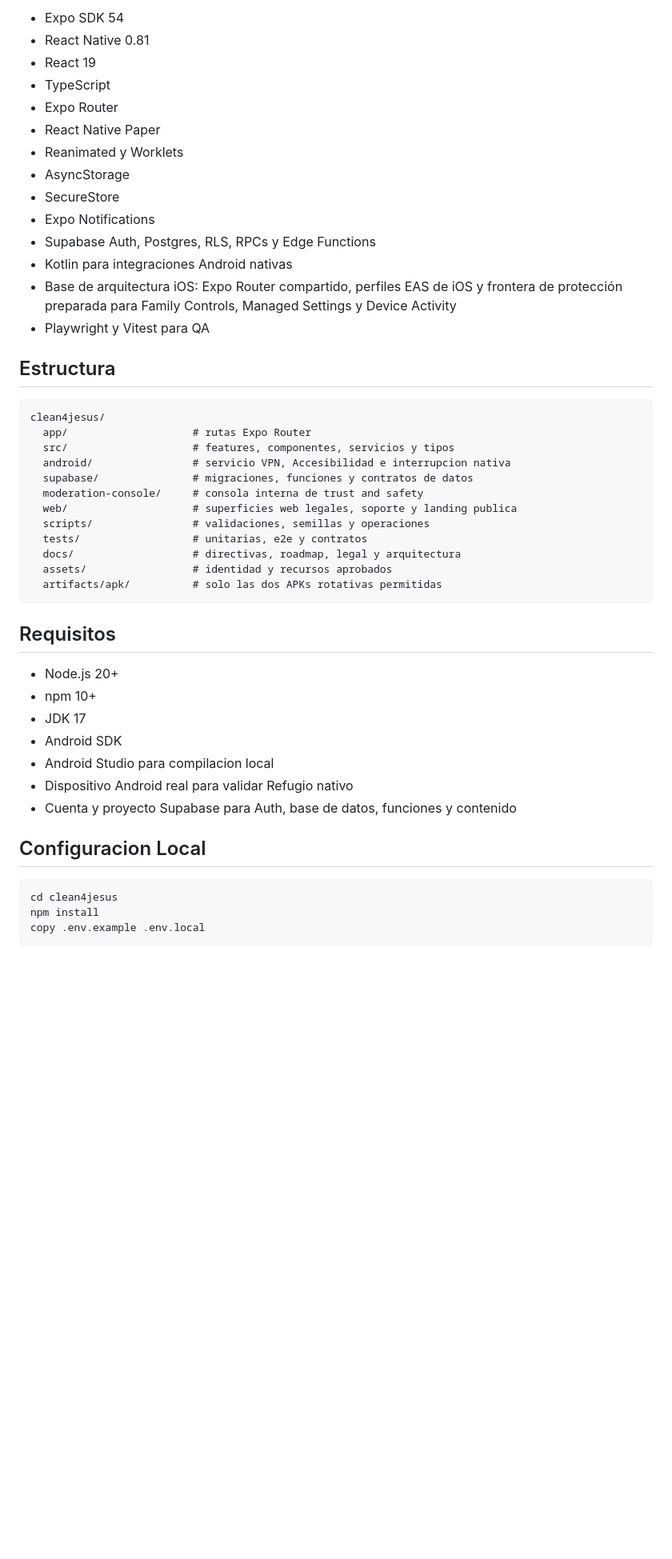
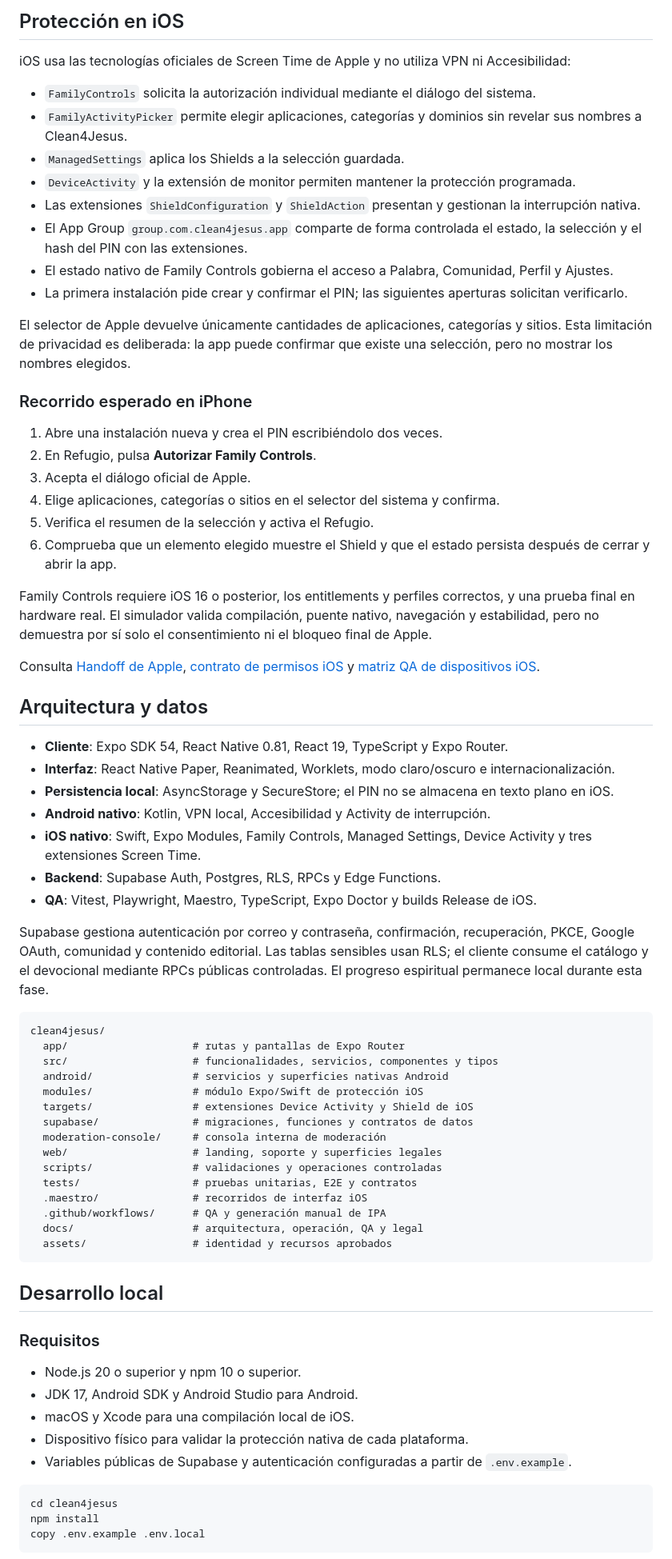
Before and after one commit to adminclean4jesus-lang/clean4jesus, a Markdown page: README.md, the part around one of its changes. Shown at 80% size. GitHub-like rendering; blank space fills up the shorter version.

Commit message:
docs: actualizar estado de Android e iOS

````diff
--- a/README.md
+++ b/README.md
@@ -48,47 +49,71 @@ Las migraciones aplicadas son inmutables. Todo cambio de esquema o contenido rem
 
-- Expo SDK 54
-- React Native 0.81
-- React 19
-- TypeScript
-- Expo Router
-- React Native Paper
-- Reanimated y Worklets
-- AsyncStorage
-- SecureStore
-- Expo Notifications
-- Supabase Auth, Postgres, RLS, RPCs y Edge Functions
-- Kotlin para integraciones Android nativas
-- Base de arquitectura iOS: Expo Router compartido, perfiles EAS de iOS y frontera de protección preparada para Family Controls, Managed Settings y Device Activity
-- Playwright y Vitest para QA
+## Protección en iOS
 
-## Estructura
+iOS usa las tecnologías oficiales de Screen Time de Apple y no utiliza VPN ni Accesibilidad:
+
+- `FamilyControls` solicita la autorización individual mediante el diálogo del sistema.
+- `FamilyActivityPicker` permite elegir aplicaciones, categorías y dominios sin revelar sus nombres a Clean4Jesus.
+- `ManagedSettings` aplica los Shields a la selección guardada.
+- `DeviceActivity` y la extensión de monitor permiten mantener la protección programada.
+- Las extensiones `ShieldConfiguration` y `ShieldAction` presentan y gestionan la interrupción nativa.
+- El App Group `group.com.clean4jesus.app` comparte de forma controlada el estado, la selección y el hash del PIN con las extensiones.
+- El estado nativo de Family Controls gobierna el acceso a Palabra, Comunidad, Perfil y Ajustes.
+- La primera instalación pide crear y confirmar el PIN; las siguientes aperturas solicitan verificarlo.
+
+El selector de Apple devuelve únicamente cantidades de aplicaciones, categorías y sitios. Esta limitación de privacidad es deliberada: la app puede confirmar que existe una selección, pero no mostrar los nombres elegidos.
+
+### Recorrido esperado en iPhone
+
+1. Abre una instalación nueva y crea el PIN escribiéndolo dos veces.
+2. En Refugio, pulsa **Autorizar Family Controls**.
+3. Acepta el diálogo oficial de Apple.
+4. Elige aplicaciones, categorías o sitios en el selector del sistema y confirma.
+5. Verifica el resumen de la selección y activa el Refugio.
+6. Comprueba que un elemento elegido muestre el Shield y que el estado persista después de cerrar y abrir la app.
+
+Family Controls requiere iOS 16 o posterior, los entitlements y perfiles correctos, y una prueba final en hardware real. El simulador valida compilación, puente nativo, navegación y estabilidad, pero no demuestra por sí solo el consentimiento ni el bloqueo final de Apple.
+
+Consulta [Handoff de Apple](./docs/IOS-APPLE-HANDOFF.md), [contrato de permisos iOS](./docs/IOS-NATIVE-PERMISSIONS-CONTRACT.md) y [matriz QA de dispositivos iOS](./docs/IOS-DEVICE-QA-MATRIX.md).
+
+## Arquitectura y datos
+
+- **Cliente**: Expo SDK 54, React Native 0.81, React 19, TypeScript y Expo Router.
+- **Interfaz**: React Native Paper, Reanimated, Worklets, modo claro/oscuro e internacionalización.
+- **Persistencia local**: AsyncStorage y SecureStore; el PIN no se almacena en texto plano en iOS.
+- **Android nativo**: Kotlin, VPN local, Accesibilidad y Activity de interrupción.
+- **iOS nativo**: Swift, Expo Modules, Family Controls, Managed Settings, Device Activity y tres extensiones Screen Time.
+- **Backend**: Supabase Auth, Postgres, RLS, RPCs y Edge Functions.
+- **QA**: Vitest, Playwright, Maestro, TypeScript, Expo Doctor y builds Release de iOS.
+
+Supabase gestiona autenticación por correo y contraseña, confirmación, recuperación, PKCE, Google OAuth, comunidad y contenido editorial. Las tablas sensibles usan RLS; el cliente consume el catálogo y el devocional mediante RPCs públicas controladas. El progreso espiritual permanece local durante esta fase.
 
 ```text
 clean4jesus/
-  app/                    # rutas Expo Router
-  src/                    # features, componentes, servicios y tipos
-  android/                # servicio VPN, Accesibilidad e interrupcion nativa
+  app/                    # rutas y pantallas de Expo Router
+  src/                    # funcionalidades, servicios, componentes y tipos
+  android/                # servicios y superficies nativas Android
+  modules/                # módulo Expo/Swift de protección iOS
+  targets/                # extensiones Device Activity y Shield de iOS
   supabase/               # migraciones, funciones y contratos de datos
-  moderation-console/     # consola interna de trust and safety
-  web/                    # superficies web legales, soporte y landing publica
-  scripts/                # validaciones, semillas y operaciones
-  tests/                  # unitarias, e2e y contratos
-  docs/                   # directivas, roadmap, legal y arquitectura
+  moderation-console/     # consola interna de moderación
+  web/                    # landing, soporte y superficies legales
+  scripts/                # validaciones y operaciones controladas
+  tests/                  # pruebas unitarias, E2E y contratos
+  .maestro/               # recorridos de interfaz iOS
+  .github/workflows/      # QA y generación manual de IPA
+  docs/                   # arquitectura, operación, QA y legal
   assets/                 # identidad y recursos aprobados
-  artifacts/apk/          # solo las dos APKs rotativas permitidas
 ```
 
-## Requisitos
+## Desarrollo local
 
-- Node.js 20+
-- npm 10+
-- JDK 17
-- Android SDK
-- Android Studio para compilacion local
-- Dispositivo Android real para validar Refugio nativo
-- Cuenta y proyecto Supabase para Auth, base de datos, funciones y contenido
+### Requisitos
 
-## Configuracion Local
+- Node.js 20 o superior y npm 10 o superior.
+- JDK 17, Android SDK y Android Studio para Android.
+- macOS y Xcode para una compilación local de iOS.
+- Dispositivo físico para validar la protección nativa de cada plataforma.
+- Variables públicas de Supabase y autenticación configuradas a partir de `.env.example`.
 
 ```bash
 cd clean4jesus
````
Also changed, not shown: other parts of README.md (+79 -95 lines).
